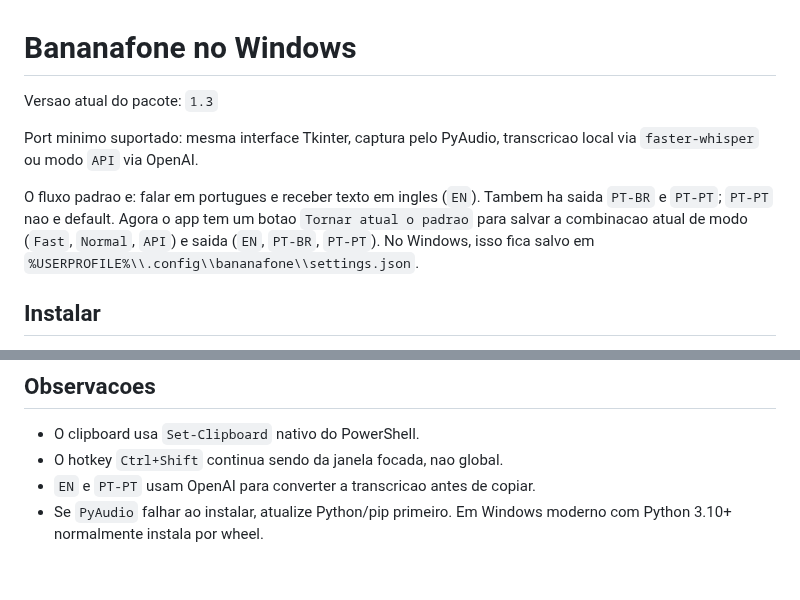
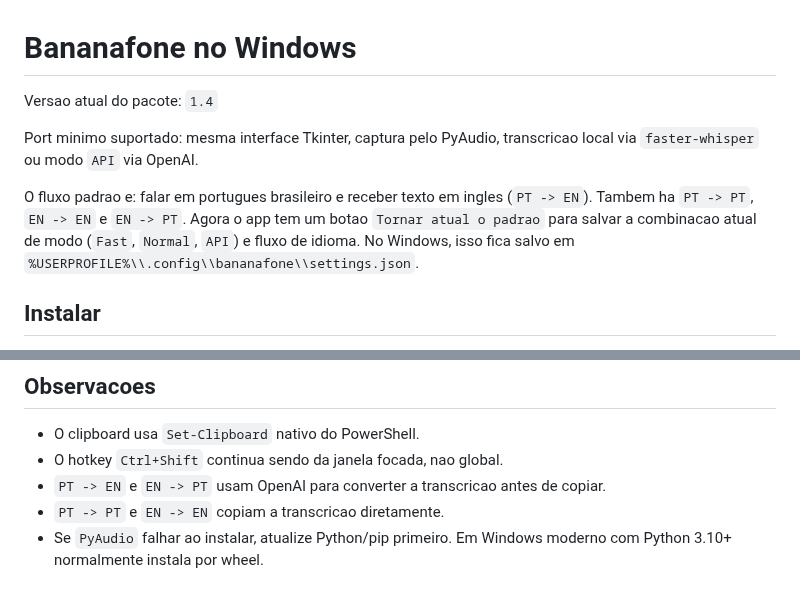
Before and after one commit to cascodigital/bananaphone, a Markdown page: README_WINDOWS.md, 2 parts joined by grey strips. GitHub-like rendering.

```diff
--- a/README_WINDOWS.md
+++ b/README_WINDOWS.md
@@ -1,14 +1,15 @@
 # Bananafone no Windows
 
-Versao atual do pacote: `1.3`
+Versao atual do pacote: `1.4`
 
 Port minimo suportado: mesma interface Tkinter, captura pelo PyAudio,
 transcricao local via `faster-whisper` ou modo `API` via OpenAI.
 
-O fluxo padrao e: falar em portugues e receber texto em ingles (`EN`).
-Tambem ha saida `PT-BR` e `PT-PT`; `PT-PT` nao e default.
+O fluxo padrao e: falar em portugues brasileiro e receber texto em ingles
+(`PT -> EN`).
+Tambem ha `PT -> PT`, `EN -> EN` e `EN -> PT`.
 Agora o app tem um botao `Tornar atual o padrao` para salvar a combinacao
-atual de modo (`Fast`, `Normal`, `API`) e saida (`EN`, `PT-BR`, `PT-PT`).
+atual de modo (`Fast`, `Normal`, `API`) e fluxo de idioma.
 No Windows, isso fica salvo em `%USERPROFILE%\\.config\\bananafone\\settings.json`.
 
 ## Instalar
@@ -98,6 +99,7 @@ Nao precisa desinstalar antes.
 
 - O clipboard usa `Set-Clipboard` nativo do PowerShell.
 - O hotkey `Ctrl+Shift` continua sendo da janela focada, nao global.
-- `EN` e `PT-PT` usam OpenAI para converter a transcricao antes de copiar.
+- `PT -> EN` e `EN -> PT` usam OpenAI para converter a transcricao antes de copiar.
+- `PT -> PT` e `EN -> EN` copiam a transcricao diretamente.
 - Se `PyAudio` falhar ao instalar, atualize Python/pip primeiro. Em Windows
   moderno com Python 3.10+ normalmente instala por wheel.
```
Also changed, not shown: README.md (+10 -10 lines), docs/bananafone-api-mode.png, 3 other files.
